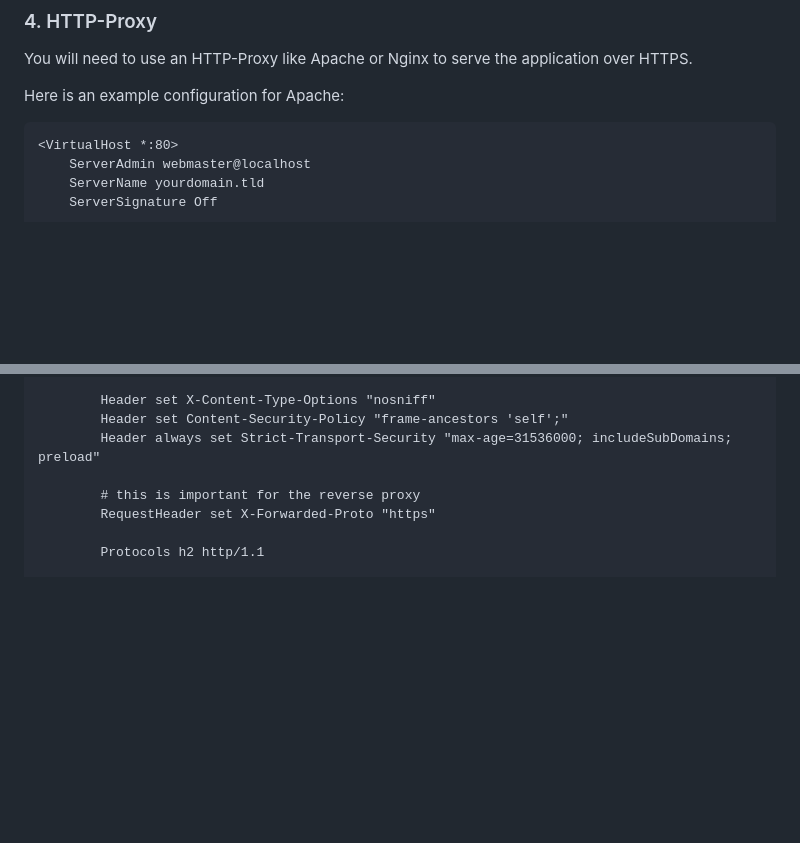
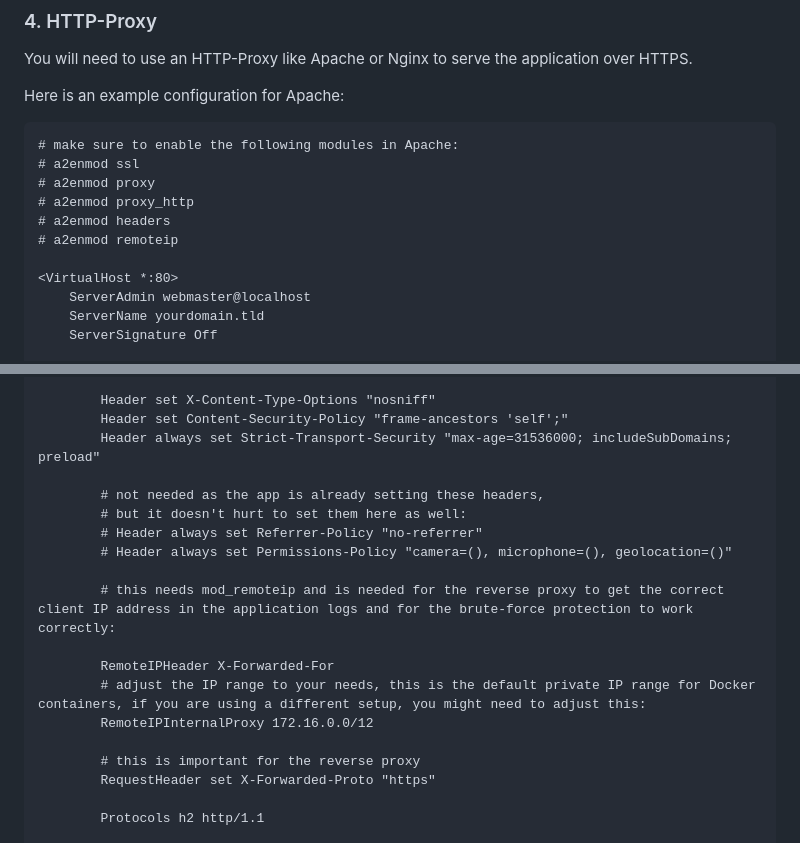
Before and after one commit to grandgeorg/burnafterreading, a Markdown page: README.md, 2 parts joined by grey strips. Drawn GitHub-style; blank space fills up the shorter version.

Commit message:
add to apache vhost conf for docker

````diff
--- a/README.md
+++ b/README.md
@@ -50,6 +50,13 @@ You will need to use an HTTP-Proxy like Apache or Nginx to serve the application
 Here is an example configuration for Apache:
 
 ```apacheconf
+# make sure to enable the following modules in Apache:
+# a2enmod ssl
+# a2enmod proxy
+# a2enmod proxy_http
+# a2enmod headers
+# a2enmod remoteip
+
 <VirtualHost *:80>
     ServerAdmin webmaster@localhost
     ServerName yourdomain.tld
@@ -82,6 +89,17 @@ Here is an example configuration for Apache:
         Header set X-Content-Type-Options "nosniff"
         Header set Content-Security-Policy "frame-ancestors 'self';"
         Header always set Strict-Transport-Security "max-age=31536000; includeSubDomains; preload"
+
+        # not needed as the app is already setting these headers,
+        # but it doesn't hurt to set them here as well:
+        # Header always set Referrer-Policy "no-referrer"
+        # Header always set Permissions-Policy "camera=(), microphone=(), geolocation=()"
+
+        # this needs mod_remoteip and is needed for the reverse proxy to get the correct client IP address in the application logs and for the brute-force protection to work correctly:
+
+        RemoteIPHeader X-Forwarded-For
+        # adjust the IP range to your needs, this is the default private IP range for Docker containers, if you are using a different setup, you might need to adjust this:
+        RemoteIPInternalProxy 172.16.0.0/12
 
         # this is important for the reverse proxy
         RequestHeader set X-Forwarded-Proto "https"
````
